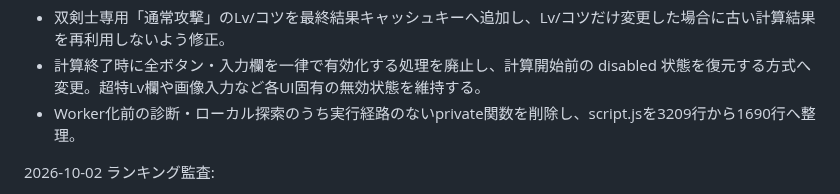
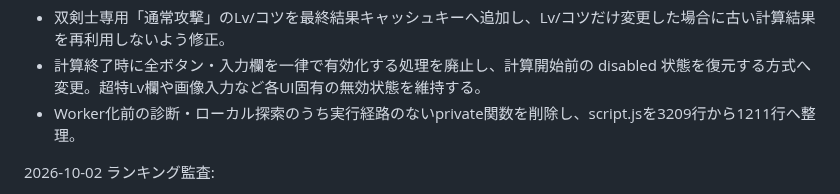
Before and after one commit to pawaado/pawaado-satei, a Markdown page: README.md, the part around the change. GitHub-like rendering.

Commit message:
Update final script cleanup size

```diff
--- a/README.md
+++ b/README.md
@@ -77,7 +77,7 @@ GitHub Pages で公開している査定ツールの保守メモです。
 2026-10-02 script.js監査:
 - 双剣士専用「通常攻撃」のLv/コツを最終結果キャッシュキーへ追加し、Lv/コツだけ変更した場合に古い計算結果を再利用しないよう修正。
 - 計算終了時に全ボタン・入力欄を一律で有効化する処理を廃止し、計算開始前の disabled 状態を復元する方式へ変更。超特Lv欄や画像入力など各UI固有の無効状態を維持する。
-- Worker化前の診断・ローカル探索のうち実行経路のないprivate関数を削除し、script.jsを3209行から1690行へ整理。
+- Worker化前の診断・ローカル探索のうち実行経路のないprivate関数を削除し、script.jsを3209行から1211行へ整理。
 
 2026-10-02 ランキング監査:
 - ランキングの数値・並び順を3分類の全行で確認。基本能力は区間査定、計算本体は1上昇あたりの近似査定なので、端数の差を不具合として混同しない。
```
